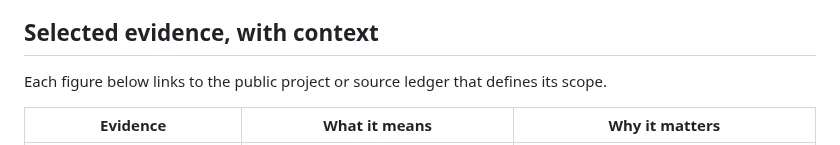
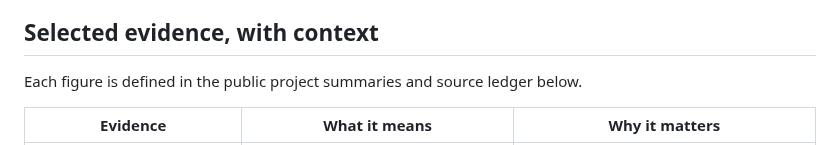
Before and after one commit to Jnapier2/Jnapier2, a Markdown page: README.md, the part around one of its changes. GitHub-like rendering.

Commit message:
Preserve one-link-per-project profile contract
Copyright © 2026 Gateway Information Group LLC. All rights reserved.

```diff
--- a/README.md
+++ b/README.md
@@ -12,7 +12,7 @@ I turn complex systems into trusted ones. My background spans more than 10 years
 
 ## Selected evidence, with context
 
-Each figure below links to the public project or source ledger that defines its scope.
+Each figure is defined in the public project summaries and source ledger below.
 
 | Evidence | What it means | Why it matters |
 |---|---|---|
```
Also changed, not shown: other parts of README.md (+2 -2 lines).
